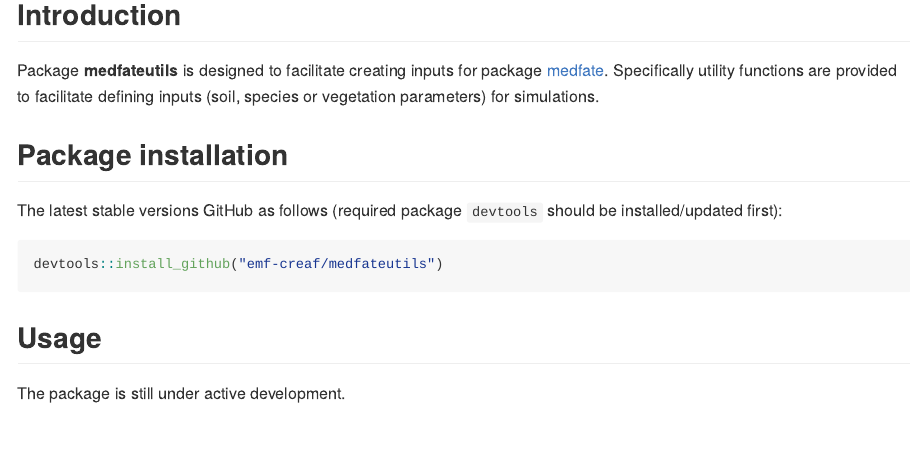
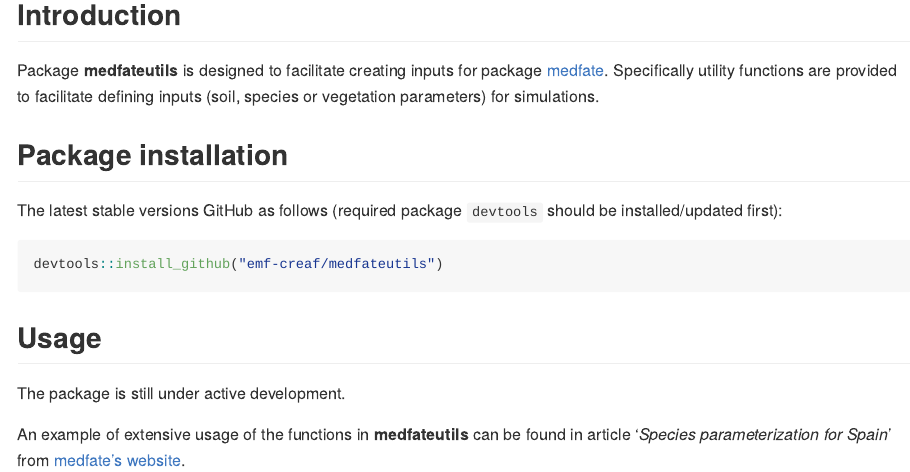
Before and after one commit to emf-creaf/medfateutils, an R Markdown document (README.Rmd): the page in a window 1100 px wide, from 120 px down. The pictures show the output file README.md that the author committed with the source, drawn offline in the style of GitHub; badge pictures from the web are left out.

Commit message:
update README

```diff
--- a/README.Rmd
+++ b/README.Rmd
@@ -27,3 +27,5 @@
 ## Usage
 
 The package is still under active development.
+
+An example of extensive usage of the functions in **medfateutils** can be found in article '*Species parameterization for Spain*' from [medfate's website](https://emf-creaf.github.io/medfate/).
```
Also changed, not shown: README.md.
